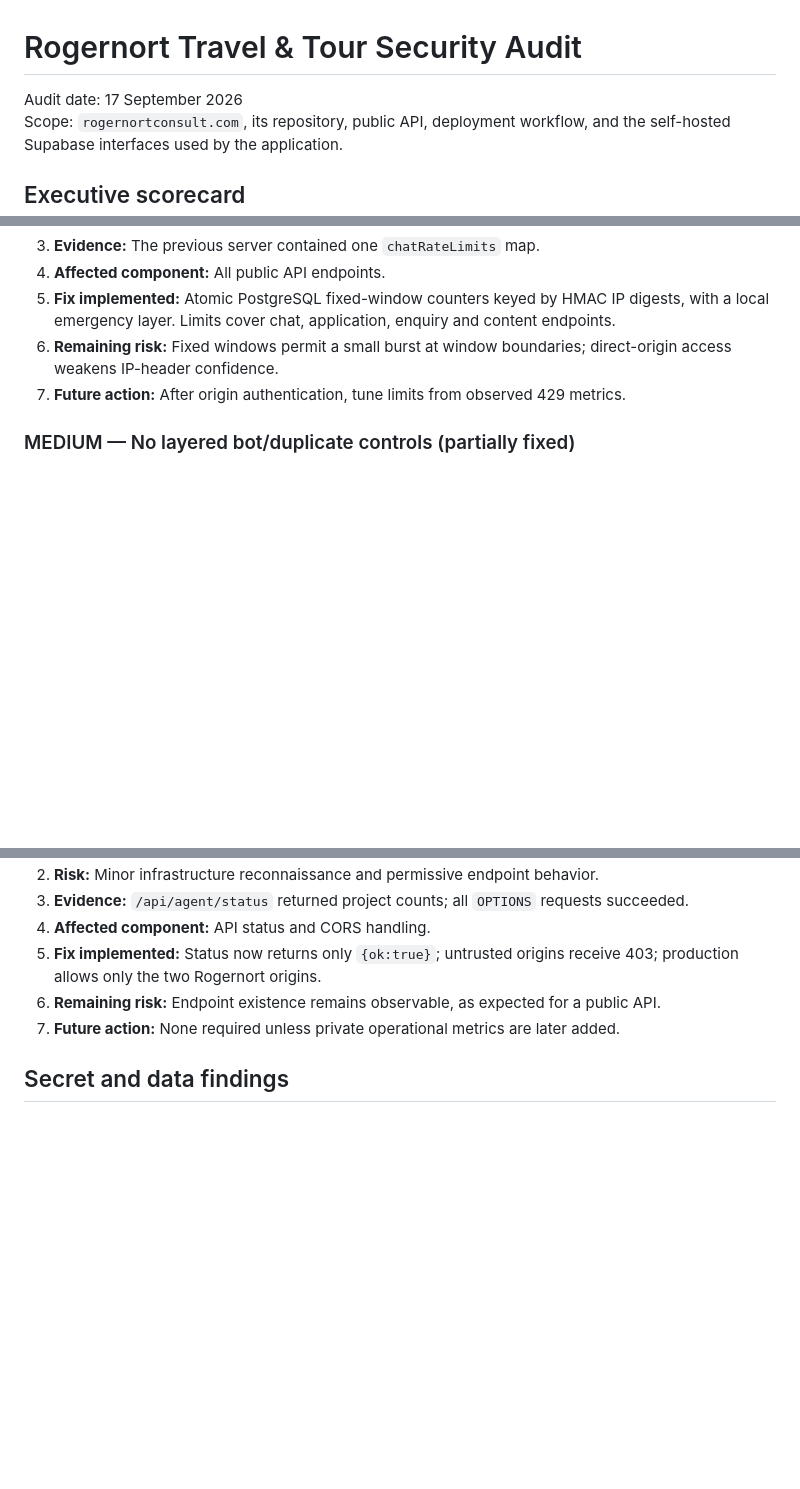
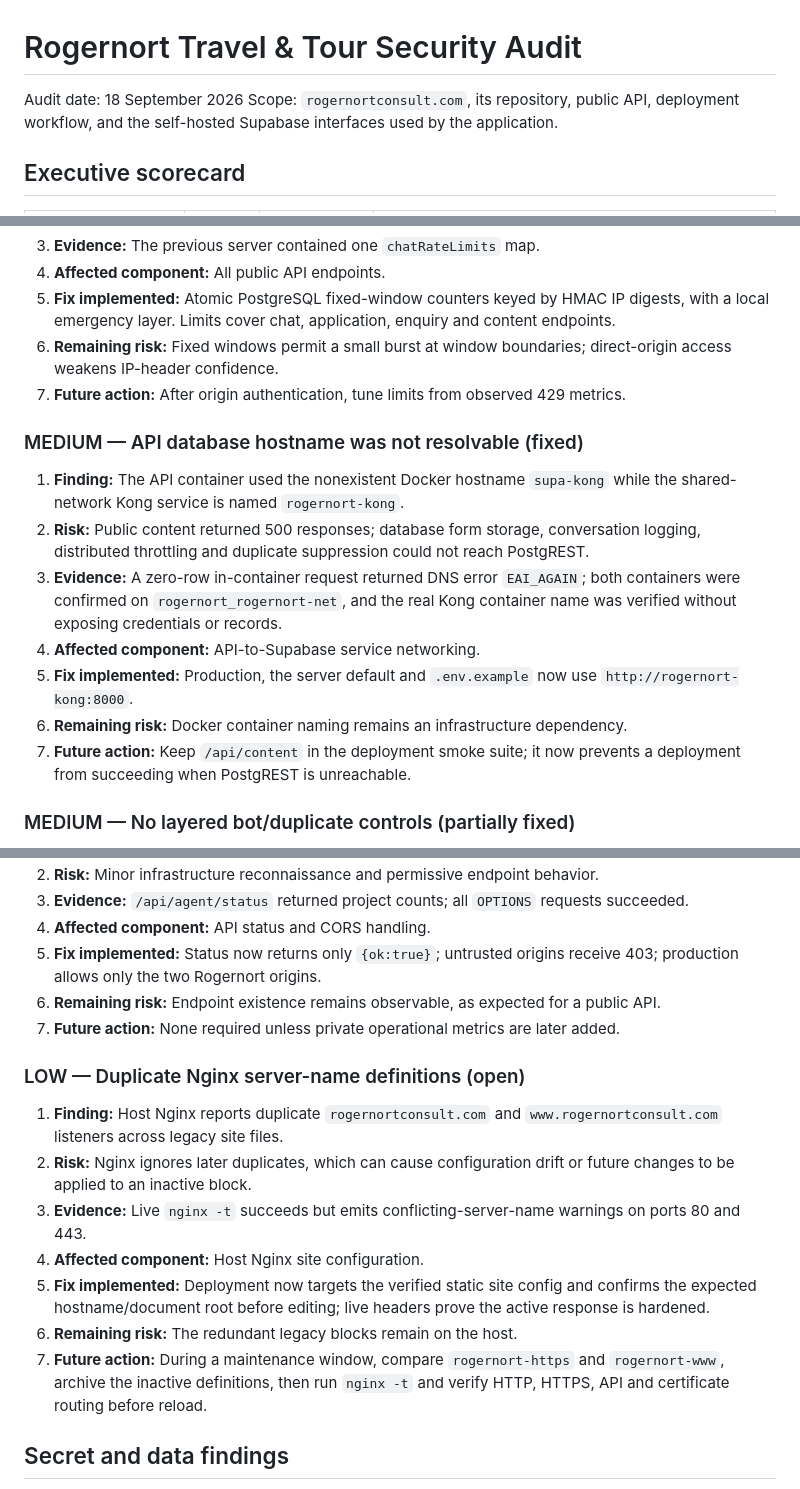
Before and after one commit to oscarkay99/Travel, a Markdown page: SECURITY-AUDIT.md, 3 parts joined by grey strips. Rendered like a GitHub page; blank space fills up the shorter version.

Commit message:
Document final production security verification

```diff
--- a/SECURITY-AUDIT.md
+++ b/SECURITY-AUDIT.md
@@ -1,6 +1,6 @@
 # Rogernort Travel & Tour Security Audit
 
-Audit date: 17 September 2026
+Audit date: 18 September 2026
 Scope: `rogernortconsult.com`, its repository, public API, deployment workflow,
 and the self-hosted Supabase interfaces used by the application.
 
@@ -93,6 +93,16 @@ upload, package dependency tree, or CMS/admin interface in this repository.
 6. **Remaining risk:** Fixed windows permit a small burst at window boundaries; direct-origin access weakens IP-header confidence.
 7. **Future action:** After origin authentication, tune limits from observed 429 metrics.
 
+### MEDIUM — API database hostname was not resolvable (fixed)
+
+1. **Finding:** The API container used the nonexistent Docker hostname `supa-kong` while the shared-network Kong service is named `rogernort-kong`.
+2. **Risk:** Public content returned 500 responses; database form storage, conversation logging, distributed throttling and duplicate suppression could not reach PostgREST.
+3. **Evidence:** A zero-row in-container request returned DNS error `EAI_AGAIN`; both containers were confirmed on `rogernort_rogernort-net`, and the real Kong container name was verified without exposing credentials or records.
+4. **Affected component:** API-to-Supabase service networking.
+5. **Fix implemented:** Production, the server default and `.env.example` now use `http://rogernort-kong:8000`.
+6. **Remaining risk:** Docker container naming remains an infrastructure dependency.
+7. **Future action:** Keep `/api/content` in the deployment smoke suite; it now prevents a deployment from succeeding when PostgREST is unreachable.
+
 ### MEDIUM — No layered bot/duplicate controls (partially fixed)
 
 1. **Finding:** Automated submissions could call forms directly without a challenge, honeypot or duplicate check.
@@ -163,6 +173,16 @@ upload, package dependency tree, or CMS/admin interface in this repository.
 6. **Remaining risk:** Endpoint existence remains observable, as expected for a public API.
 7. **Future action:** None required unless private operational metrics are later added.
 
+### LOW — Duplicate Nginx server-name definitions (open)
+
+1. **Finding:** Host Nginx reports duplicate `rogernortconsult.com` and `www.rogernortconsult.com` listeners across legacy site files.
+2. **Risk:** Nginx ignores later duplicates, which can cause configuration drift or future changes to be applied to an inactive block.
+3. **Evidence:** Live `nginx -t` succeeds but emits conflicting-server-name warnings on ports 80 and 443.
+4. **Affected component:** Host Nginx site configuration.
+5. **Fix implemented:** Deployment now targets the verified static site config and confirms the expected hostname/document root before editing; live headers prove the active response is hardened.
+6. **Remaining risk:** The redundant legacy blocks remain on the host.
+7. **Future action:** During a maintenance window, compare `rogernort-https` and `rogernort-www`, archive the inactive definitions, then run `nginx -t` and verify HTTP, HTTPS, API and certificate routing before reload.
+
 ## Secret and data findings
 
 - `.env` is ignored and is not tracked.
```
Also changed, not shown: other parts of SECURITY-AUDIT.md (+6 -2 lines).
